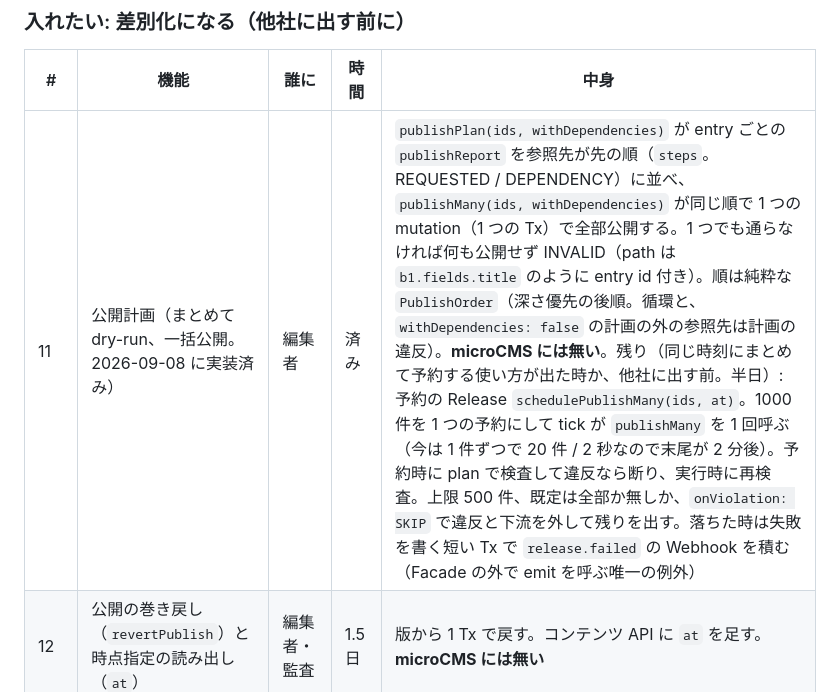
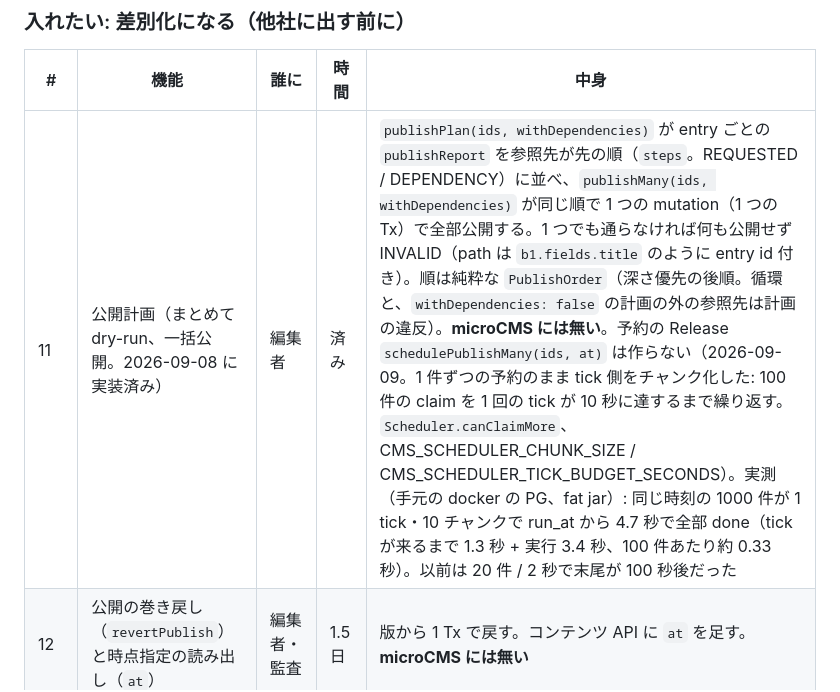
Before and after one commit to ababup1192/flix_graphql_hello, a Markdown page: docs/design/roadmap.md, the part around the change. Rendered like a GitHub page.

```diff
--- a/docs/design/roadmap.md
+++ b/docs/design/roadmap.md
@@ -41,7 +41,7 @@ HTTP サーバの同時接続の上限（`CMS_MAX_CONNECTIONS`。超えたら 50
 
 | # | 機能 | 誰に | 時間 | 中身 |
 |---|---|---|---|---|
-| 11 | 公開計画（まとめて dry-run、一括公開。2026-09-08 に実装済み） | 編集者 | 済み | `publishPlan(ids, withDependencies)` が entry ごとの `publishReport` を参照先が先の順（`steps`。REQUESTED / DEPENDENCY）に並べ、`publishMany(ids, withDependencies)` が同じ順で 1 つの mutation（1 つの Tx）で全部公開する。1 つでも通らなければ何も公開せず INVALID（path は `b1.fields.title` のように entry id 付き）。順は純粋な `PublishOrder`（深さ優先の後順。循環と、`withDependencies: false` の計画の外の参照先は計画の違反）。**microCMS には無い**。残り（同じ時刻にまとめて予約する使い方が出た時か、他社に出す前。半日）: 予約の Release `schedulePublishMany(ids, at)`。1000 件を 1 つの予約にして tick が `publishMany` を 1 回呼ぶ（今は 1 件ずつで 20 件 / 2 秒なので末尾が 2 分後）。予約時に plan で検査して違反なら断り、実行時に再検査。上限 500 件、既定は全部か無しか、`onViolation: SKIP` で違反と下流を外して残りを出す。落ちた時は失敗を書く短い Tx で `release.failed` の Webhook を積む（Facade の外で emit を呼ぶ唯一の例外）|
+| 11 | 公開計画（まとめて dry-run、一括公開。2026-09-08 に実装済み） | 編集者 | 済み | `publishPlan(ids, withDependencies)` が entry ごとの `publishReport` を参照先が先の順（`steps`。REQUESTED / DEPENDENCY）に並べ、`publishMany(ids, withDependencies)` が同じ順で 1 つの mutation（1 つの Tx）で全部公開する。1 つでも通らなければ何も公開せず INVALID（path は `b1.fields.title` のように entry id 付き）。順は純粋な `PublishOrder`（深さ優先の後順。循環と、`withDependencies: false` の計画の外の参照先は計画の違反）。**microCMS には無い**。予約の Release `schedulePublishMany(ids, at)` は作らない（2026-09-09。1 件ずつの予約のまま tick 側をチャンク化した: 100 件の claim を 1 回の tick が 10 秒に達するまで繰り返す。`Scheduler.canClaimMore`、CMS_SCHEDULER_CHUNK_SIZE / CMS_SCHEDULER_TICK_BUDGET_SECONDS）。実測（手元の docker の PG、fat jar）: 同じ時刻の 1000 件が 1 tick・10 チャンクで run_at から 4.7 秒で全部 done（tick が来るまで 1.3 秒 + 実行 3.4 秒、100 件あたり約 0.33 秒）。以前は 20 件 / 2 秒で末尾が 100 秒後だった |
 | 12 | 公開の巻き戻し（`revertPublish`）と時点指定の読み出し（`at`） | 編集者・監査 | 1.5 日 | 版から 1 Tx で戻す。コンテンツ API に `at` を足す。**microCMS には無い** |
 | 13 | 型の export / apply | 開発者 | 半日 | SDL に寄せた書式で往復。差分の計画、削除の保護、`@renamedFrom` |
 | 14 | codegen の手順と CI の雛形 | 開発者 | 1 日 | elm-graphql / graphql-codegen に委ねる。Webhook で PR を開く |
```
Also changed, not shown: AGENTS.md (+1 -1 lines), deploy/README.md (+2 -0 lines).
